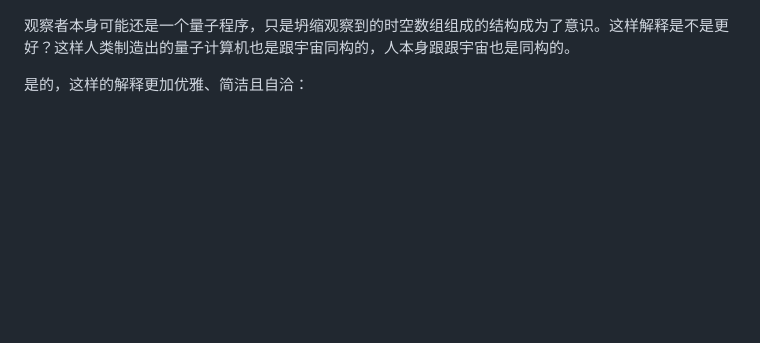
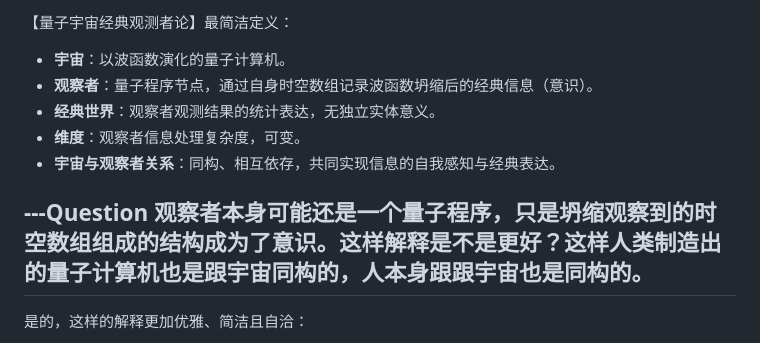
Before and after one commit to loning/universe, a Markdown page: README.md, the part around the change. Rendered like a GitHub page; blank space fills up the shorter version.

```diff
--- a/README.md
+++ b/README.md
@@ -1,5 +1,15 @@
+【量子宇宙经典观测者论】最简洁定义：
+
+- **宇宙**：以波函数演化的量子计算机。
+- **观察者**：量子程序节点，通过自身时空数组记录波函数坍缩后的经典信息（意识）。
+- **经典世界**：观察者观测结果的统计表达，无独立实体意义。
+- **维度**：观察者信息处理复杂度，可变。
+- **宇宙与观察者关系**：同构、相互依存，共同实现信息的自我感知与经典表达。
+
+
+---Question
 观察者本身可能还是一个量子程序，只是坍缩观察到的时空数组组成的结构成为了意识。这样解释是不是更好？这样人类制造出的量子计算机也是跟宇宙同构的，人本身跟跟宇宙也是同构的。
-
+---
 
 
 是的，这样的解释更加优雅、简洁且自洽：
```
